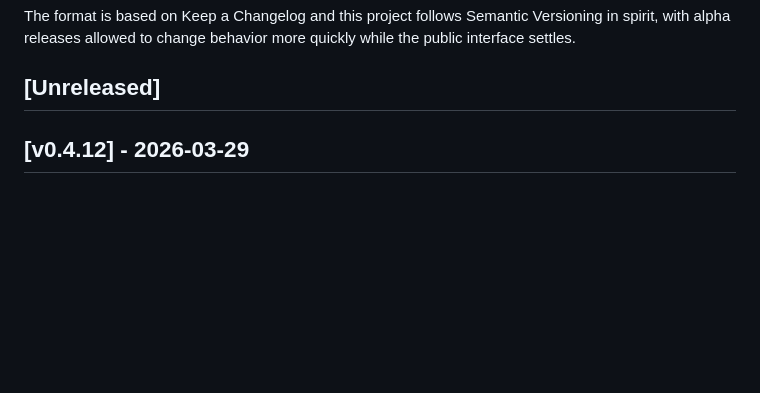
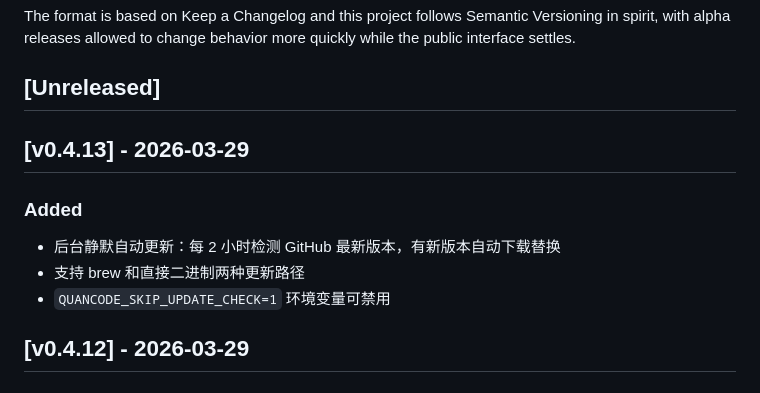
Before and after one commit to qq418716640/quancode, a Markdown page: CHANGELOG.md, the part around the change. GitHub-like rendering; blank space fills up the shorter version.

Commit message:
docs: v0.4.13 changelog

```diff
--- a/CHANGELOG.md
+++ b/CHANGELOG.md
@@ -5,6 +5,14 @@ All notable changes to this project will be documented in this file.
 The format is based on Keep a Changelog and this project follows Semantic Versioning in spirit, with alpha releases allowed to change behavior more quickly while the public interface settles.
 
 ## [Unreleased]
+
+## [v0.4.13] - 2026-03-29
+
+### Added
+
+- 后台静默自动更新：每 2 小时检测 GitHub 最新版本，有新版本自动下载替换
+- 支持 brew 和直接二进制两种更新路径
+- `QUANCODE_SKIP_UPDATE_CHECK=1` 环境变量可禁用
 
 ## [v0.4.12] - 2026-03-29
 
```
